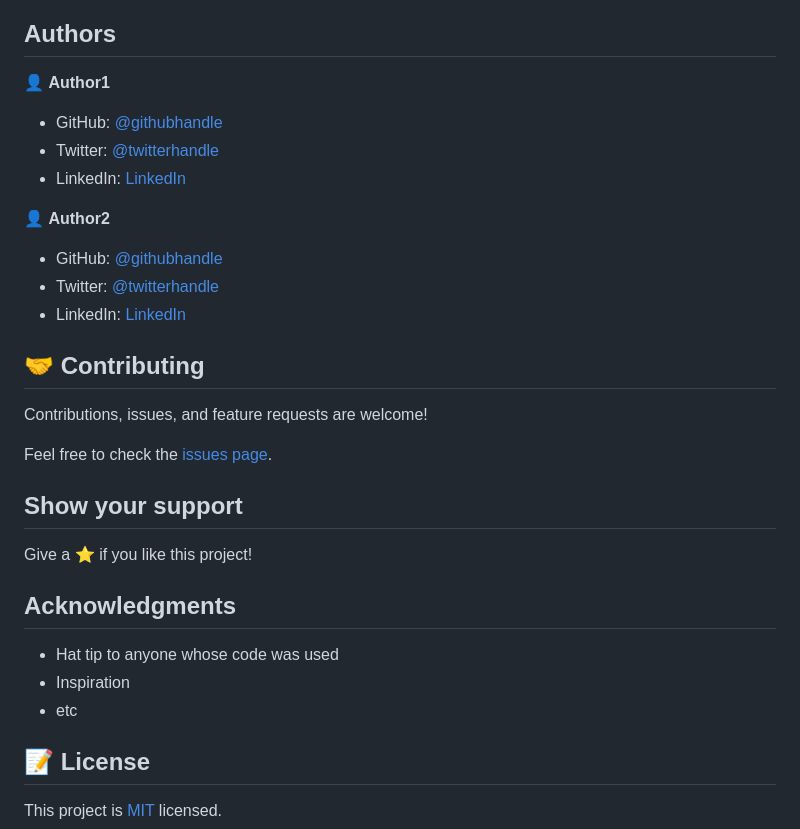
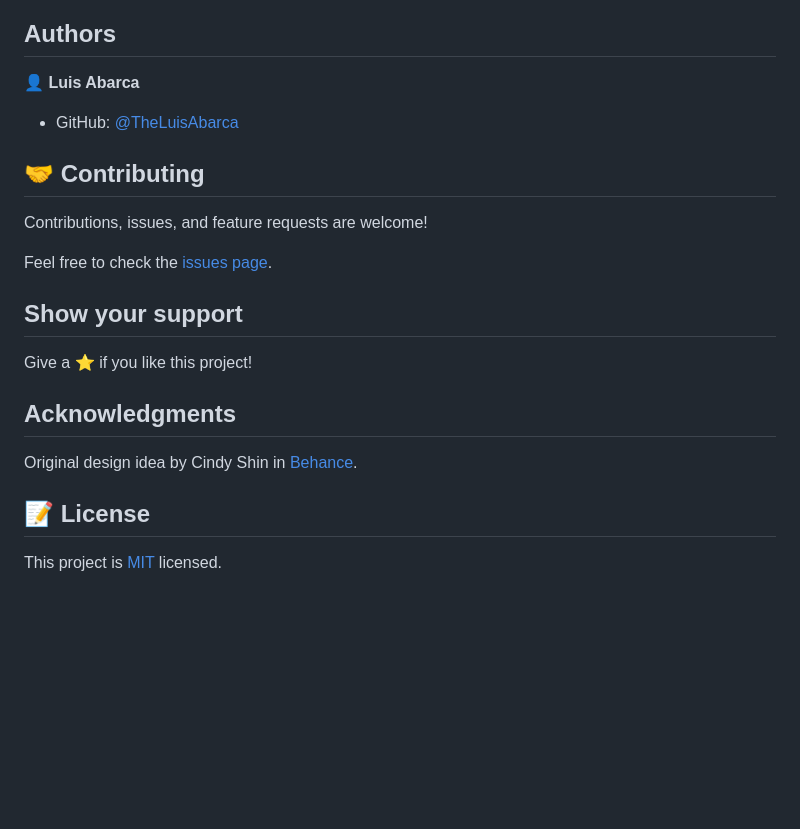
Before and after one commit to TheLuisAbarca/AKAM_LandingPage, a Markdown page: README.md, the part around the change printed below. GitHub-like rendering; blank space fills up the shorter version.

```diff
--- a/README.md
+++ b/README.md
@@ -43,17 +35,9 @@ To get a local copy up and running follow these simple example steps.
 
 ## Authors
 
-👤 **Author1**
+👤 **Luis Abarca**
 
-- GitHub: [@githubhandle](https://github.com/githubhandle)
-- Twitter: [@twitterhandle](https://twitter.com/twitterhandle)
-- LinkedIn: [LinkedIn](https://linkedin.com/in/linkedinhandle)
-
-👤 **Author2**
-
-- GitHub: [@githubhandle](https://github.com/githubhandle)
-- Twitter: [@twitterhandle](https://twitter.com/twitterhandle)
-- LinkedIn: [LinkedIn](https://linkedin.com/in/linkedinhandle)
+- GitHub: [@TheLuisAbarca](https://github.com/TheLuisAbarca)
 
 ## 🤝 Contributing
 
@@ -67,9 +51,7 @@ Give a ⭐️ if you like this project!
 
 ## Acknowledgments
 
-- Hat tip to anyone whose code was used
-- Inspiration
-- etc
+Original design idea by Cindy Shin in [Behance](https://www.behance.net/adagio07).
 
 ## 📝 License
 
```
Also changed, not shown: other parts of README.md (+18 -26 lines), screenshots/desktop.png (added), screenshots/mobile.png (added).
